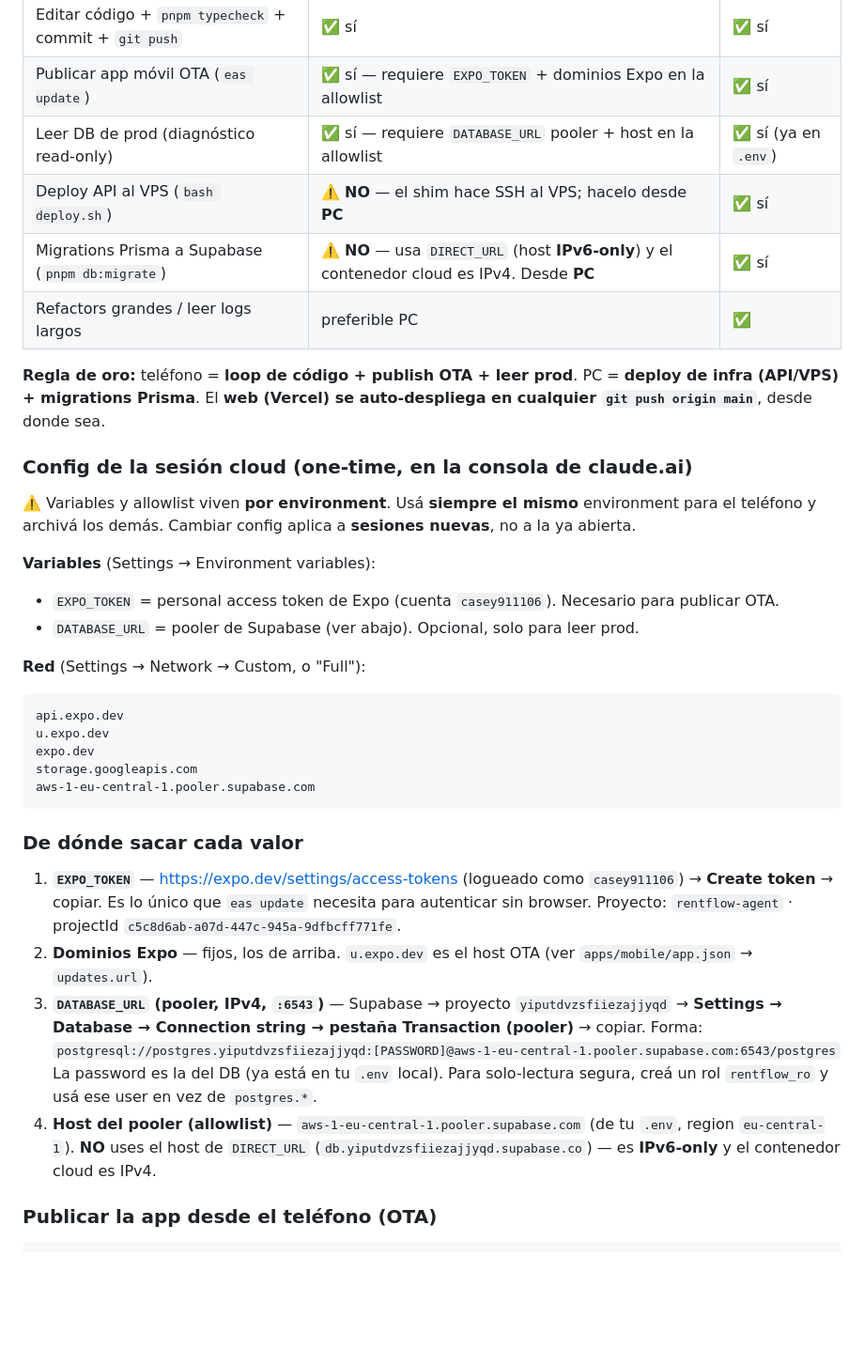
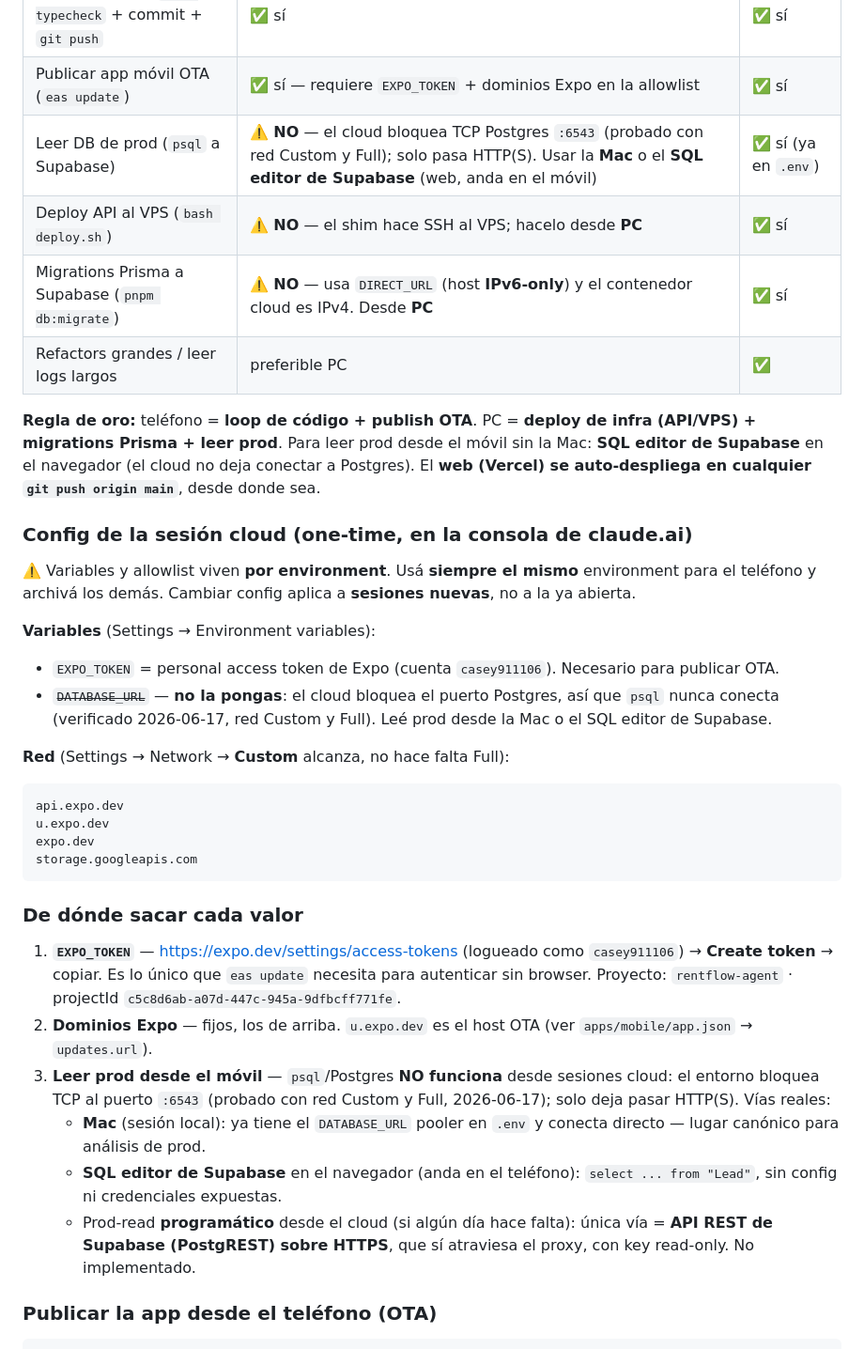
Before and after one commit to casey911106-web/rentflow-agent, a Markdown page: CLAUDE.md, the part around the change. Shown at 94% size. Drawn GitHub-style; blank space fills up the shorter version.

Commit message:
docs(claude): correct phone prod-read claim — cloud blocks raw Postgres TCP
Verified 2026-06-17: Claude Code cloud env blocks TCP to Supabase pooler :6543
on both Custom and Full network levels (only HTTP/S egress). psql from phone is
impossible regardless of allowlist. Prod reads belong on Mac or the Supabase SQL
editor (web); programmatic cloud reads would require the Supabase REST API (HTTPS).

Co-Authored-By: Claude Opus 4.8 (1M context) <noreply@anthropic.com>

````diff
--- a/CLAUDE.md
+++ b/CLAUDE.md
@@ -103,12 +103,12 @@ En sesiones cloud, el hook `.claude/hooks/session-start.sh` corre solo al arranc
 |---|---|---|
 | Editar código + `pnpm typecheck` + commit + `git push` | ✅ sí | ✅ sí |
 | Publicar app móvil OTA (`eas update`) | ✅ sí — requiere `EXPO_TOKEN` + dominios Expo en la allowlist | ✅ sí |
-| Leer DB de prod (diagnóstico read-only) | ✅ sí — requiere `DATABASE_URL` pooler + host en la allowlist | ✅ sí (ya en `.env`) |
+| Leer DB de prod (`psql` a Supabase) | ⚠️ **NO** — el cloud bloquea TCP Postgres `:6543` (probado con red Custom y Full); solo pasa HTTP(S). Usar la **Mac** o el **SQL editor de Supabase** (web, anda en el móvil) | ✅ sí (ya en `.env`) |
 | Deploy API al VPS (`bash deploy.sh`) | ⚠️ **NO** — el shim hace SSH al VPS; hacelo desde **PC** | ✅ sí |
 | Migrations Prisma a Supabase (`pnpm db:migrate`) | ⚠️ **NO** — usa `DIRECT_URL` (host **IPv6-only**) y el contenedor cloud es IPv4. Desde **PC** | ✅ sí |
 | Refactors grandes / leer logs largos | preferible PC | ✅ |
 
-**Regla de oro:** teléfono = **loop de código + publish OTA + leer prod**. PC = **deploy de infra (API/VPS) + migrations Prisma**. El **web (Vercel) se auto-despliega en cualquier `git push origin main`**, desde donde sea.
+**Regla de oro:** teléfono = **loop de código + publish OTA**. PC = **deploy de infra (API/VPS) + migrations Prisma + leer prod**. Para leer prod desde el móvil sin la Mac: **SQL editor de Supabase** en el navegador (el cloud no deja conectar a Postgres). El **web (Vercel) se auto-despliega en cualquier `git push origin main`**, desde donde sea.
 
 ### Config de la sesión cloud (one-time, en la consola de claude.ai)
 
@@ -116,25 +116,24 @@ En sesiones cloud, el hook `.claude/hooks/session-start.sh` corre solo al arranc
 
 **Variables** (Settings → Environment variables):
 - `EXPO_TOKEN` = personal access token de Expo (cuenta `casey911106`). Necesario para publicar OTA.
-- `DATABASE_URL` = pooler de Supabase (ver abajo). Opcional, solo para leer prod.
+- ~~`DATABASE_URL`~~ — **no la pongas**: el cloud bloquea el puerto Postgres, así que `psql` nunca conecta (verificado 2026-06-17, red Custom y Full). Leé prod desde la Mac o el SQL editor de Supabase.
 
-**Red** (Settings → Network → Custom, o "Full"):
+**Red** (Settings → Network → **Custom** alcanza, no hace falta Full):
 ```
 api.expo.dev
 u.expo.dev
 expo.dev
 storage.googleapis.com
-aws-1-eu-central-1.pooler.supabase.com
 ```
 
 ### De dónde sacar cada valor
 
 1. **`EXPO_TOKEN`** — https://expo.dev/settings/access-tokens (logueado como `casey911106`) → **Create token** → copiar. Es lo único que `eas update` necesita para autenticar sin browser. Proyecto: `rentflow-agent` · projectId `c5c8d6ab-a07d-447c-945a-9dfbcff771fe`.
 2. **Dominios Expo** — fijos, los de arriba. `u.expo.dev` es el host OTA (ver `apps/mobile/app.json` → `updates.url`).
-3. **`DATABASE_URL` (pooler, IPv4, `:6543`)** — Supabase → proyecto `yiputdvzsfiiezajjyqd` → **Settings → Database → Connection string → pestaña Transaction (pooler)** → copiar. Forma:
-   `postgresql://postgres.yiputdvzsfiiezajjyqd:[PASSWORD]@aws-1-eu-central-1.pooler.supabase.com:6543/postgres`
-   La password es la del DB (ya está en tu `.env` local). Para solo-lectura segura, creá un rol `rentflow_ro` y usá ese user en vez de `postgres.*`.
-4. **Host del pooler (allowlist)** — `aws-1-eu-central-1.pooler.supabase.com` (de tu `.env`, region `eu-central-1`). **NO** uses el host de `DIRECT_URL` (`db.yiputdvzsfiiezajjyqd.supabase.co`) — es **IPv6-only** y el contenedor cloud es IPv4.
+3. **Leer prod desde el móvil** — `psql`/Postgres **NO funciona** desde sesiones cloud: el entorno bloquea TCP al puerto `:6543` (probado con red Custom y Full, 2026-06-17); solo deja pasar HTTP(S). Vías reales:
+   - **Mac** (sesión local): ya tiene el `DATABASE_URL` pooler en `.env` y conecta directo — lugar canónico para análisis de prod.
+   - **SQL editor de Supabase** en el navegador (anda en el teléfono): `select ... from "Lead"`, sin config ni credenciales expuestas.
+   - Prod-read **programático** desde el cloud (si algún día hace falta): única vía = **API REST de Supabase (PostgREST) sobre HTTPS**, que sí atraviesa el proxy, con key read-only. No implementado.
 
 ### Publicar la app desde el teléfono (OTA)
 ```bash
````
